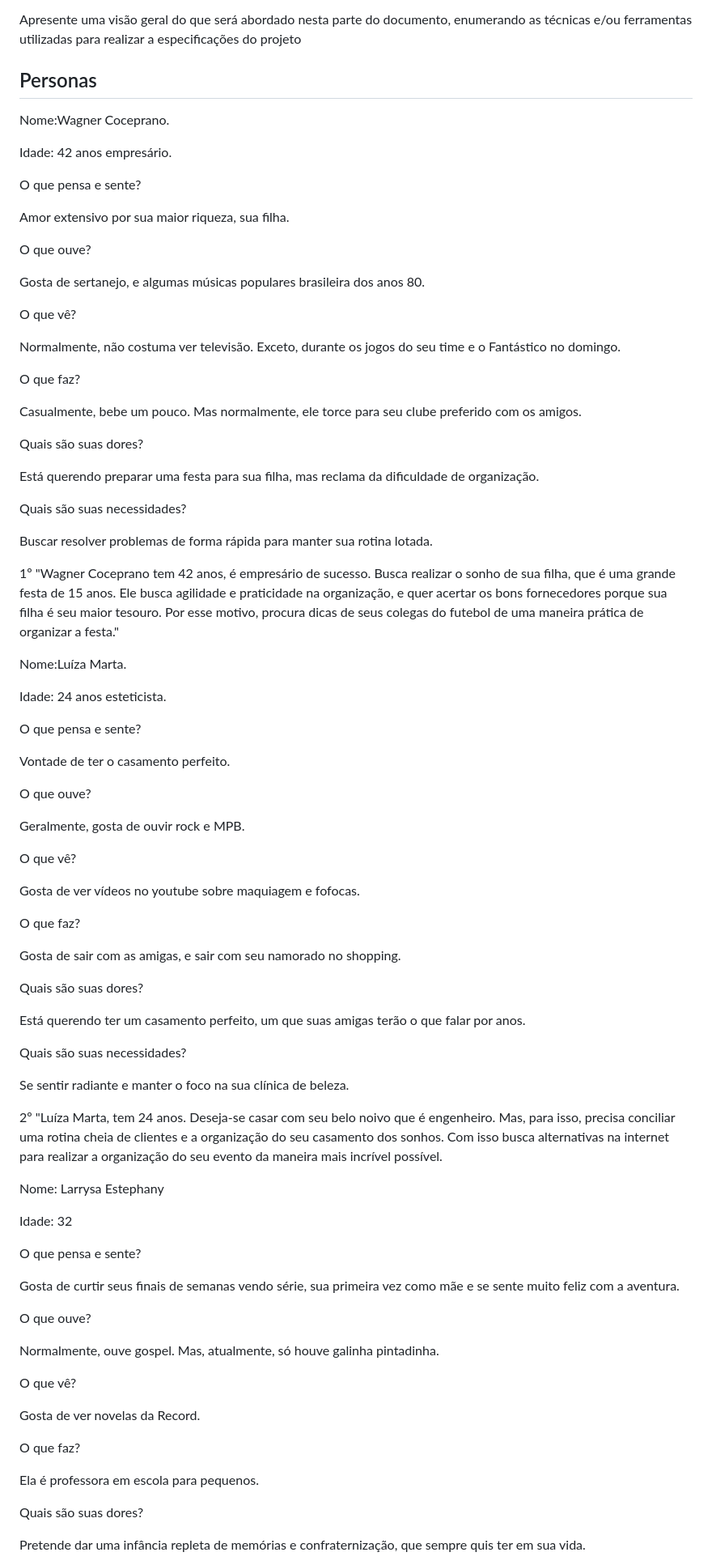
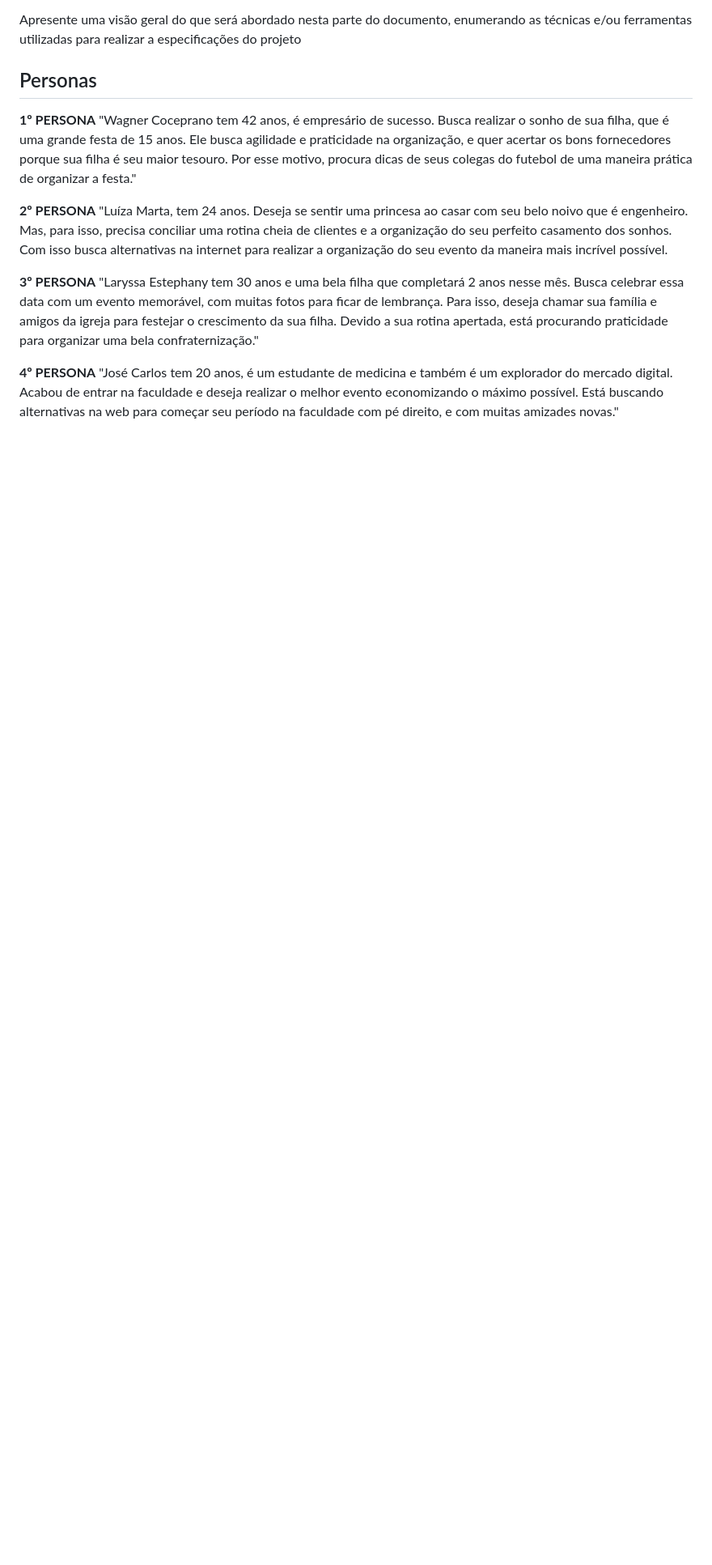
Before and after one commit to ICEI-PUC-Minas-PBR-SI/pbr-si-ads-2023-2-p1-tiaw-g10-events-now, a Markdown page: docs/especification.md, the part around one of its changes. Shown at 81% size. Drawn GitHub-style; blank space fills up the shorter version.

Commit message:
Update especification.md
FRASE DE PERSONAS COMPILADA

```diff
--- a/docs/especification.md
+++ b/docs/especification.md
@@ -6,87 +6,14 @@ Apresente uma visão geral do que será abordado nesta parte do documento, enume
 
 ## Personas
 
-Nome:Wagner Coceprano.
+**1º PERSONA** "Wagner Coceprano tem 42 anos, é empresário de sucesso. Busca realizar o sonho de sua filha, que é uma grande festa de 15 anos. Ele busca agilidade e praticidade na organização, e quer acertar os bons fornecedores porque sua filha é seu maior tesouro. Por esse motivo, procura dicas de seus colegas do futebol de uma maneira prática de organizar a festa."
 
-Idade: 42 anos empresário.
 
-O que pensa e sente?
+**2º PERSONA** "Luíza Marta, tem 24 anos. Deseja se sentir uma princesa ao casar com seu belo noivo que é engenheiro. Mas, para isso, precisa conciliar uma rotina cheia de clientes e a organização do seu perfeito casamento dos sonhos. Com isso busca alternativas na internet para realizar a organização do seu evento da maneira mais incrível possível.
 
-Amor extensivo por sua maior riqueza, sua filha.
 
-O que ouve?
+**3º PERSONA** "Laryssa Estephany tem 30 anos e uma bela filha que completará 2 anos nesse mês. Busca celebrar essa data com um evento memorável, com muitas fotos para ficar de lembrança. Para isso, deseja chamar sua família e amigos da igreja para festejar o crescimento da sua filha. Devido a sua rotina apertada, está procurando praticidade para organizar uma bela confraternização."
 
-Gosta de sertanejo, e algumas músicas populares brasileira dos anos 80.
+**4º PERSONA** "José Carlos tem 20 anos, é um estudante de medicina e também é um explorador do mercado digital. Acabou de entrar na faculdade e deseja realizar o melhor evento economizando o máximo possível. Está buscando alternativas na web para começar seu período na faculdade com pé direito, e com muitas amizades novas."
 
-O que vê?
 
-Normalmente, não costuma ver televisão. Exceto, durante os jogos do seu time e o Fantástico no domingo.
-
-O que faz?
-
-Casualmente, bebe um pouco. Mas normalmente, ele torce para seu clube preferido com os amigos.
-
-Quais são suas dores?
-
-Está querendo preparar uma festa para sua filha, mas reclama da dificuldade de organização.
-
-Quais são suas necessidades?
-
-Buscar resolver problemas de forma rápida para manter sua rotina lotada.
-
-1º "Wagner Coceprano tem 42 anos, é empresário de sucesso. Busca realizar o sonho de sua filha, que é uma grande festa de 15 anos. Ele busca agilidade e praticidade na organização, e quer acertar os bons fornecedores porque sua filha é seu maior tesouro. Por esse motivo, procura dicas de seus colegas do futebol de uma maneira prática de organizar a festa."
-
-Nome:Luíza Marta.
-
-Idade: 24 anos esteticista.
-
-O que pensa e sente?
-
-Vontade de ter o casamento perfeito.
-
-O que ouve?
-
-Geralmente, gosta de ouvir rock e MPB.
-
-O que vê?
-
-Gosta de ver vídeos no youtube sobre maquiagem e fofocas.
-
-O que faz?
-
-Gosta de sair com as amigas, e sair com seu namorado no shopping.
-
-Quais são suas dores?
-
-Está querendo ter um casamento perfeito, um que suas amigas terão o que falar por anos.
-
-Quais são suas necessidades?
-
-Se sentir radiante e manter o foco na sua clínica de beleza.
-
-2º "Luíza Marta, tem 24 anos. Deseja-se casar com seu belo noivo que é engenheiro. Mas, para isso, precisa conciliar uma rotina cheia de clientes e a organização do seu casamento dos sonhos. Com isso busca alternativas na internet para realizar a organização do seu evento da maneira mais incrível possível.
-
-Nome: Larrysa Estephany
-
-Idade: 32
-
-O que pensa e sente?
-
-Gosta de curtir seus finais de semanas vendo série, sua primeira vez como mãe e se sente muito feliz com a aventura.
-
-O que ouve?
-
-Normalmente, ouve gospel. Mas, atualmente, só houve galinha pintadinha.
-
-O que vê?
-
-Gosta de ver novelas da Record.
-
-O que faz?
-
-Ela é professora em escola para pequenos.
-
-Quais são suas dores?
-
-Pretende dar uma infância repleta de memórias e confraternização, que sempre quis ter em sua vida.
-
```
Also changed, not shown: other parts of docs/especification.md (+0 -49 lines).
